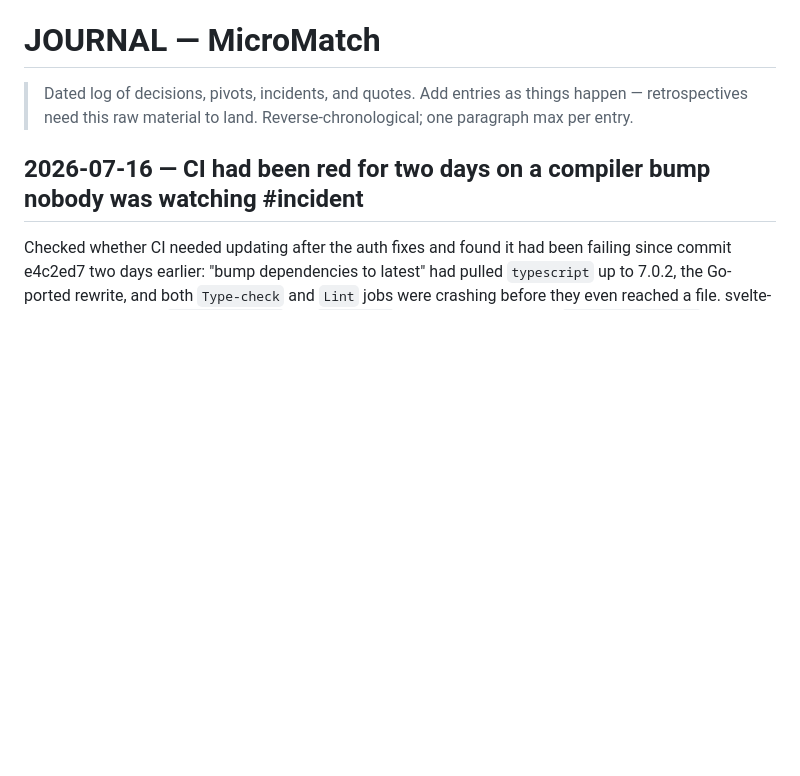
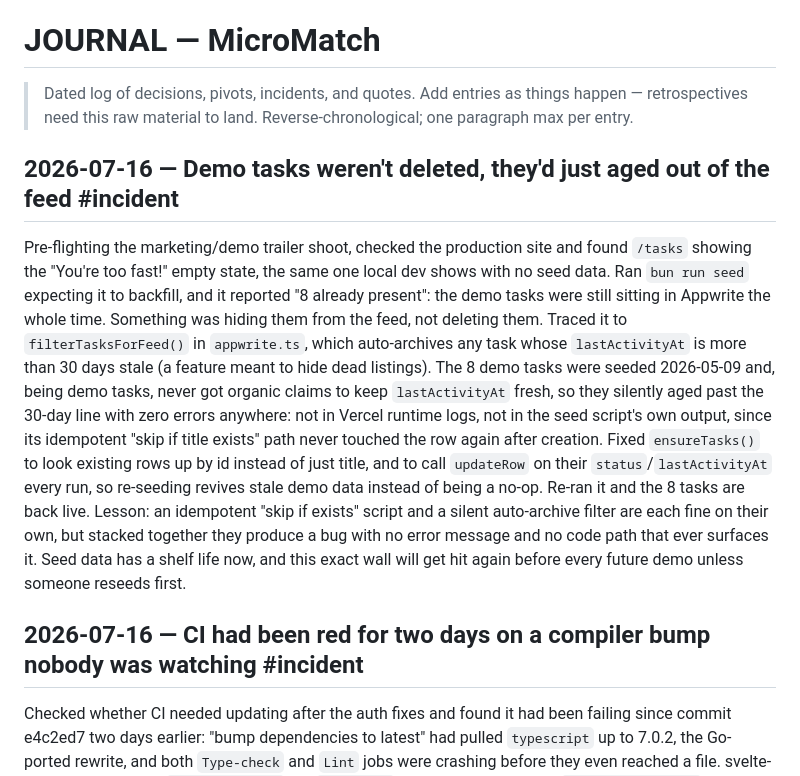
Before and after one commit to Builder106/MicroMatch, a Markdown page: JOURNAL.md, the part around the change. GitHub-like rendering; blank space fills up the shorter version.

Commit message:
docs(journal): log the stale demo-task incident

```diff
--- a/JOURNAL.md
+++ b/JOURNAL.md
@@ -3,6 +3,10 @@
 > Dated log of decisions, pivots, incidents, and quotes. Add entries as
 > things happen — retrospectives need this raw material to land.
 > Reverse-chronological; one paragraph max per entry.
+
+## 2026-07-16 — Demo tasks weren't deleted, they'd just aged out of the feed #incident
+
+Pre-flighting the marketing/demo trailer shoot, checked the production site and found `/tasks` showing the "You're too fast!" empty state, the same one local dev shows with no seed data. Ran `bun run seed` expecting it to backfill, and it reported "8 already present": the demo tasks were still sitting in Appwrite the whole time. Something was hiding them from the feed, not deleting them. Traced it to `filterTasksForFeed()` in `appwrite.ts`, which auto-archives any task whose `lastActivityAt` is more than 30 days stale (a feature meant to hide dead listings). The 8 demo tasks were seeded 2026-05-09 and, being demo tasks, never got organic claims to keep `lastActivityAt` fresh, so they silently aged past the 30-day line with zero errors anywhere: not in Vercel runtime logs, not in the seed script's own output, since its idempotent "skip if title exists" path never touched the row again after creation. Fixed `ensureTasks()` to look existing rows up by id instead of just title, and to call `updateRow` on their `status`/`lastActivityAt` every run, so re-seeding revives stale demo data instead of being a no-op. Re-ran it and the 8 tasks are back live. Lesson: an idempotent "skip if exists" script and a silent auto-archive filter are each fine on their own, but stacked together they produce a bug with no error message and no code path that ever surfaces it. Seed data has a shelf life now, and this exact wall will get hit again before every future demo unless someone reseeds first.
 
 ## 2026-07-16 — CI had been red for two days on a compiler bump nobody was watching #incident
 
```
